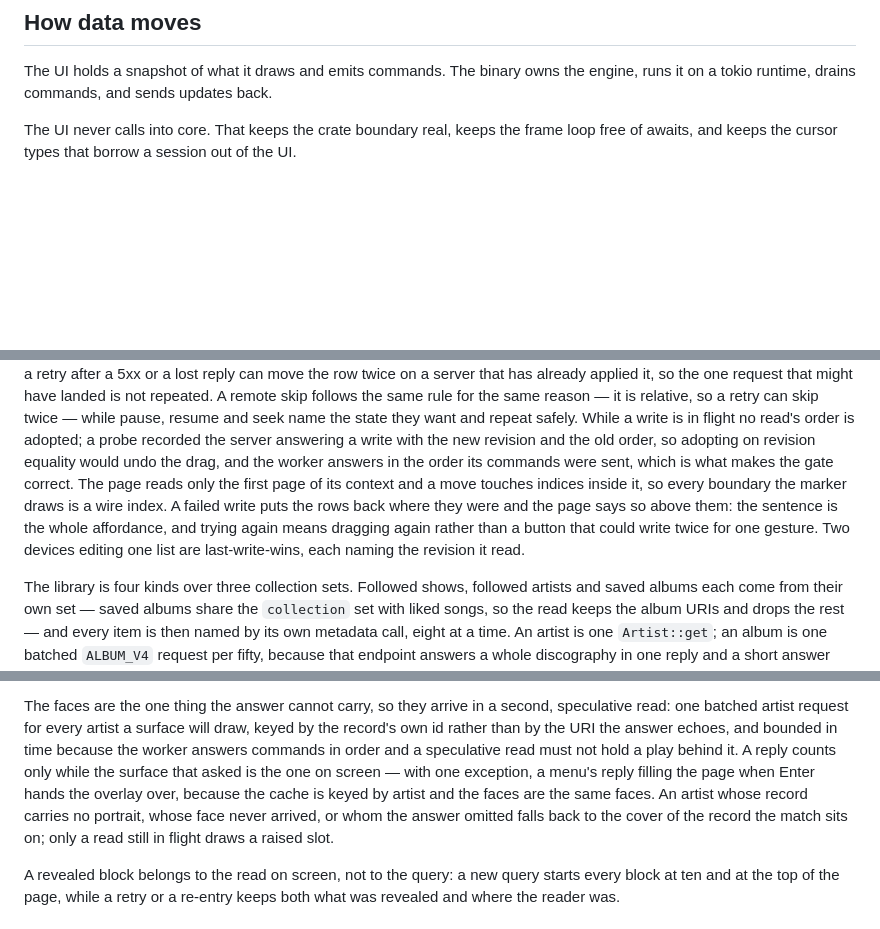
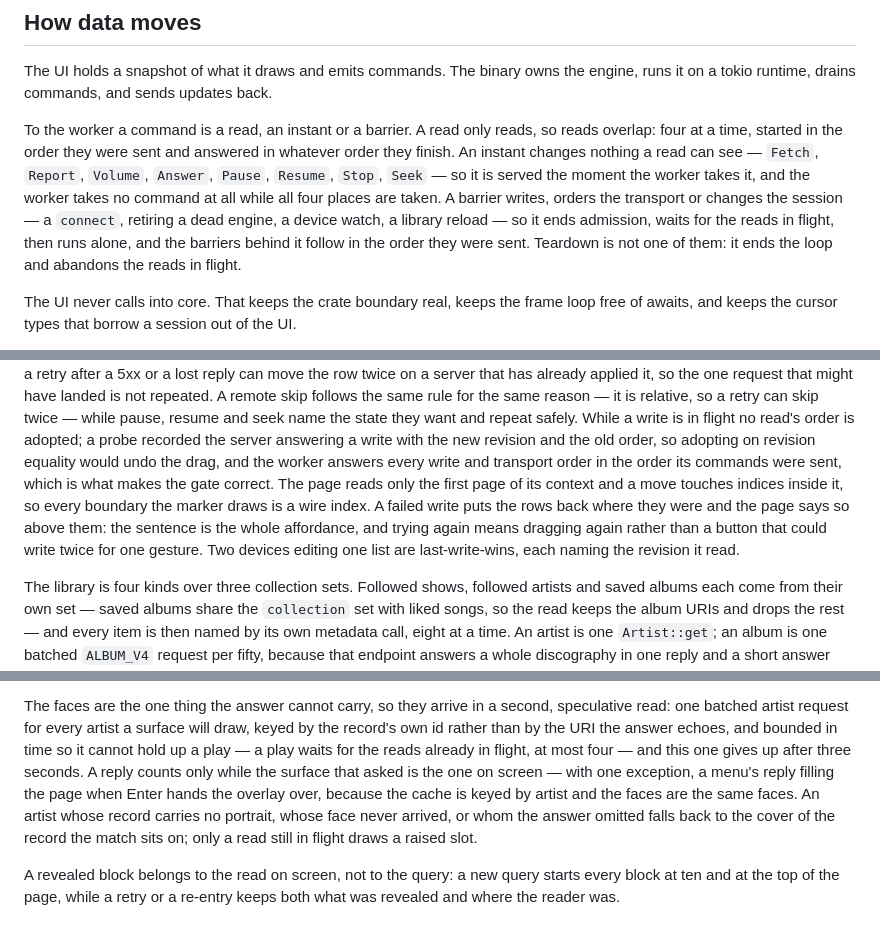
Before and after one commit to Tako88/takofy, a Markdown page: docs/architecture.md, 3 parts joined by grey strips. Rendered like a GitHub page; blank space fills up the shorter version.

Commit message:
docs: the worker's three command classes, and Home's ask order

```diff
--- a/docs/architecture.md
+++ b/docs/architecture.md
@@ -39,6 +39,17 @@ to be a boundary.
 
 The UI holds a snapshot of what it draws and emits commands. The binary owns the
 engine, runs it on a tokio runtime, drains commands, and sends updates back.
+
+To the worker a command is a read, an instant or a barrier. A read only reads,
+so reads overlap: four at a time, started in the order they were sent and
+answered in whatever order they finish. An instant changes nothing a read can
+see — `Fetch`, `Report`, `Volume`, `Answer`, `Pause`, `Resume`, `Stop`, `Seek` —
+so it is served the moment the worker takes it, and the worker takes no command
+at all while all four places are taken. A barrier writes, orders the transport
+or changes the session — a `connect`, retiring a dead engine, a device watch, a
+library reload — so it ends admission, waits for the reads in flight, then runs
+alone, and the barriers behind it follow in the order they were sent. Teardown
+is not one of them: it ends the loop and abandons the reads in flight.
 
 The UI never calls into core. That keeps the crate boundary real, keeps the frame
 loop free of awaits, and keeps the cursor types that borrow a session out of the
@@ -133,13 +144,14 @@ relative, so a retry can skip twice — while pause, resume and seek name the
 state they want and repeat safely. While a write is in flight no
 read's order is adopted; a probe recorded the server answering a write with the
 new revision and the old order, so adopting on revision equality would undo the
-drag, and the worker answers in the order its commands were sent, which is what
-makes the gate correct. The page reads only the first page of its context and a
-move touches indices inside it, so every boundary the marker draws is a wire
-index. A failed write puts the rows back where they were and the page says so
-above them: the sentence is the whole affordance, and trying again means
-dragging again rather than a button that could write twice for one gesture. Two
-devices editing one list are last-write-wins, each naming the revision it read.
+drag, and the worker answers every write and transport order in the order its
+commands were sent, which is what makes the gate correct. The page reads only
+the first page of its context and a move touches indices inside it, so every
+boundary the marker draws is a wire index. A failed write puts the rows back
+where they were and the page says so above them: the sentence is the whole
+affordance, and trying again means dragging again rather than a button that
+could write twice for one gesture. Two devices editing one list are
+last-write-wins, each naming the revision it read.
 
 The library is four kinds over three collection sets. Followed shows, followed
 artists and saved albums each come from their own set — saved albums share the
@@ -310,13 +332,14 @@ artist. An artist or album that no track matches is not found.
 The faces are the one thing the answer cannot carry, so they arrive in a second,
 speculative read: one batched artist request for every artist a surface will
 draw, keyed by the record's own id rather than by the URI the answer echoes, and
-bounded in time because the worker answers commands in order and a speculative
-read must not hold a play behind it. A reply counts only while the surface that
-asked is the one on screen — with one exception, a menu's reply filling the page
-when Enter hands the overlay over, because the cache is keyed by artist and the
-faces are the same faces. An artist whose record carries no portrait, whose
-face never arrived, or whom the answer omitted falls back to the cover of the
-record the match sits on; only a read still in flight draws a raised slot.
+bounded in time so it cannot hold up a play — a play waits for the reads
+already in flight, at most four — and this one gives up after three seconds. A
+reply counts only while the surface that asked is the one on screen — with one
+exception, a menu's reply filling the page when Enter hands the overlay over,
+because the cache is keyed by artist and the faces are the same faces. An
+artist whose record carries no portrait, whose face never arrived, or whom the
+answer omitted falls back to the cover of the record the match sits on; only a
+read still in flight draws a raised slot.
 
 A revealed block belongs to the read on screen, not to the query: a new query
 starts every block at ten and at the top of the page, while a retry or a
```
Also changed, not shown: other parts of docs/architecture.md (+10 -0 lines).
